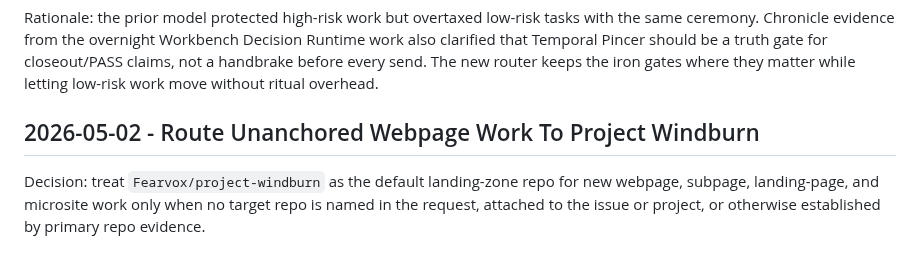
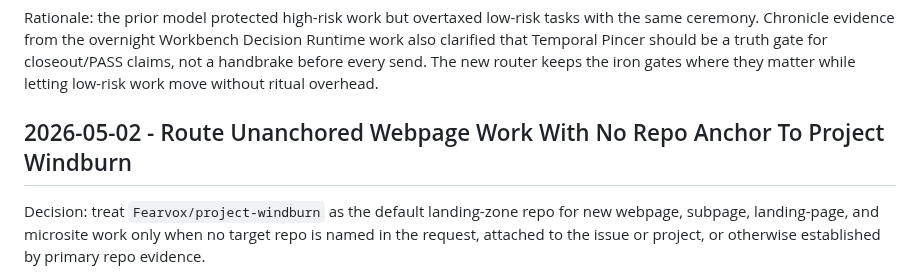
Before and after one commit to Fearvox/multica-ultimate-workbench, a Markdown page: DECISIONS.md, the part around the change. Rendered like a GitHub page.

Commit message:
Clarify Windburn routing heading
Co-authored-by: capy-ai[bot] <230910855+capy-ai[bot]@users.noreply.github.com>

```diff
--- a/DECISIONS.md
+++ b/DECISIONS.md
@@ -162,7 +162,7 @@ gate for closeout/PASS claims, not a handbrake before every send. The new
 router keeps the iron gates where they matter while letting low-risk work move
 without ritual overhead.
 
-## 2026-05-02 - Route Unanchored Webpage Work To Project Windburn
+## 2026-05-02 - Route Unanchored Webpage Work With No Repo Anchor To Project Windburn
 
 Decision: treat `Fearvox/project-windburn` as the default landing-zone repo for
 new webpage, subpage, landing-page, and microsite work only when no target repo
```
